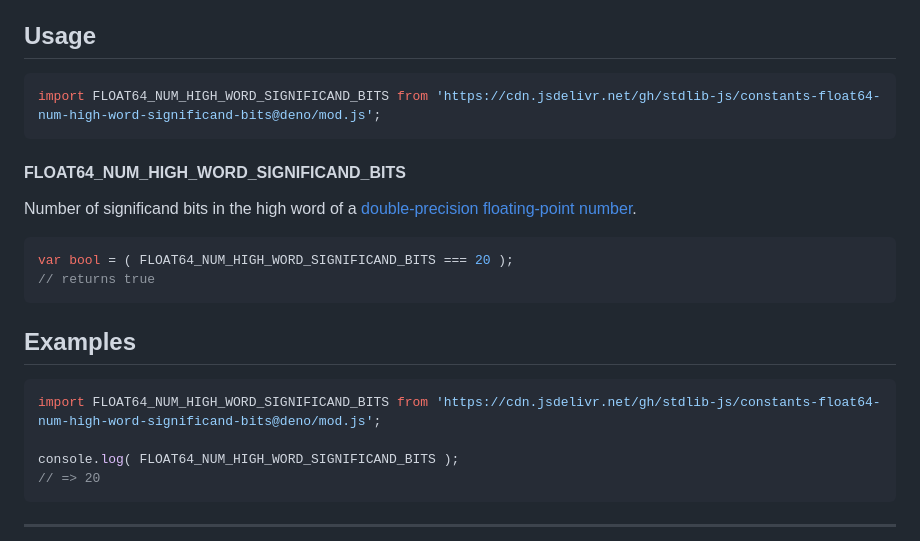
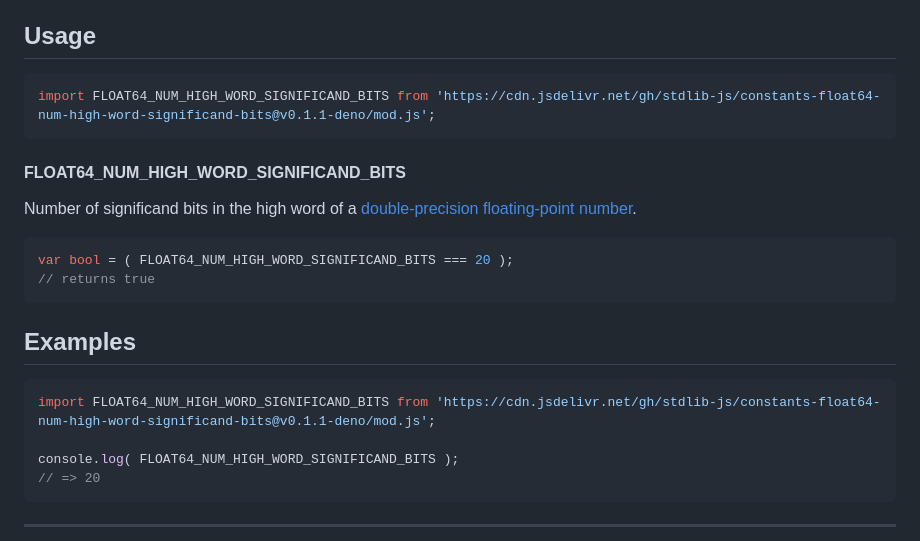
Before and after one commit to stdlib-js/constants-float64-num-high-word-significand-bits, a Markdown page: README.md, the part around the change. Rendered like a GitHub page.

Commit message:
Update README.md for Deno bundle v0.1.1

````diff
--- a/README.md
+++ b/README.md
@@ -44,7 +44,7 @@ limitations under the License.
 <!-- eslint-disable id-length -->
 
 ```javascript
-import FLOAT64_NUM_HIGH_WORD_SIGNIFICAND_BITS from 'https://cdn.jsdelivr.net/gh/stdlib-js/constants-float64-num-high-word-significand-bits@deno/mod.js';
+import FLOAT64_NUM_HIGH_WORD_SIGNIFICAND_BITS from 'https://cdn.jsdelivr.net/gh/stdlib-js/constants-float64-num-high-word-significand-bits@v0.1.1-deno/mod.js';
 ```
 
 #### FLOAT64_NUM_HIGH_WORD_SIGNIFICAND_BITS
@@ -71,7 +71,7 @@ var bool = ( FLOAT64_NUM_HIGH_WORD_SIGNIFICAND_BITS === 20 );
 <!-- eslint no-undef: "error" -->
 
 ```javascript
-import FLOAT64_NUM_HIGH_WORD_SIGNIFICAND_BITS from 'https://cdn.jsdelivr.net/gh/stdlib-js/constants-float64-num-high-word-significand-bits@deno/mod.js';
+import FLOAT64_NUM_HIGH_WORD_SIGNIFICAND_BITS from 'https://cdn.jsdelivr.net/gh/stdlib-js/constants-float64-num-high-word-significand-bits@v0.1.1-deno/mod.js';
 
 console.log( FLOAT64_NUM_HIGH_WORD_SIGNIFICAND_BITS );
 // => 20
````
